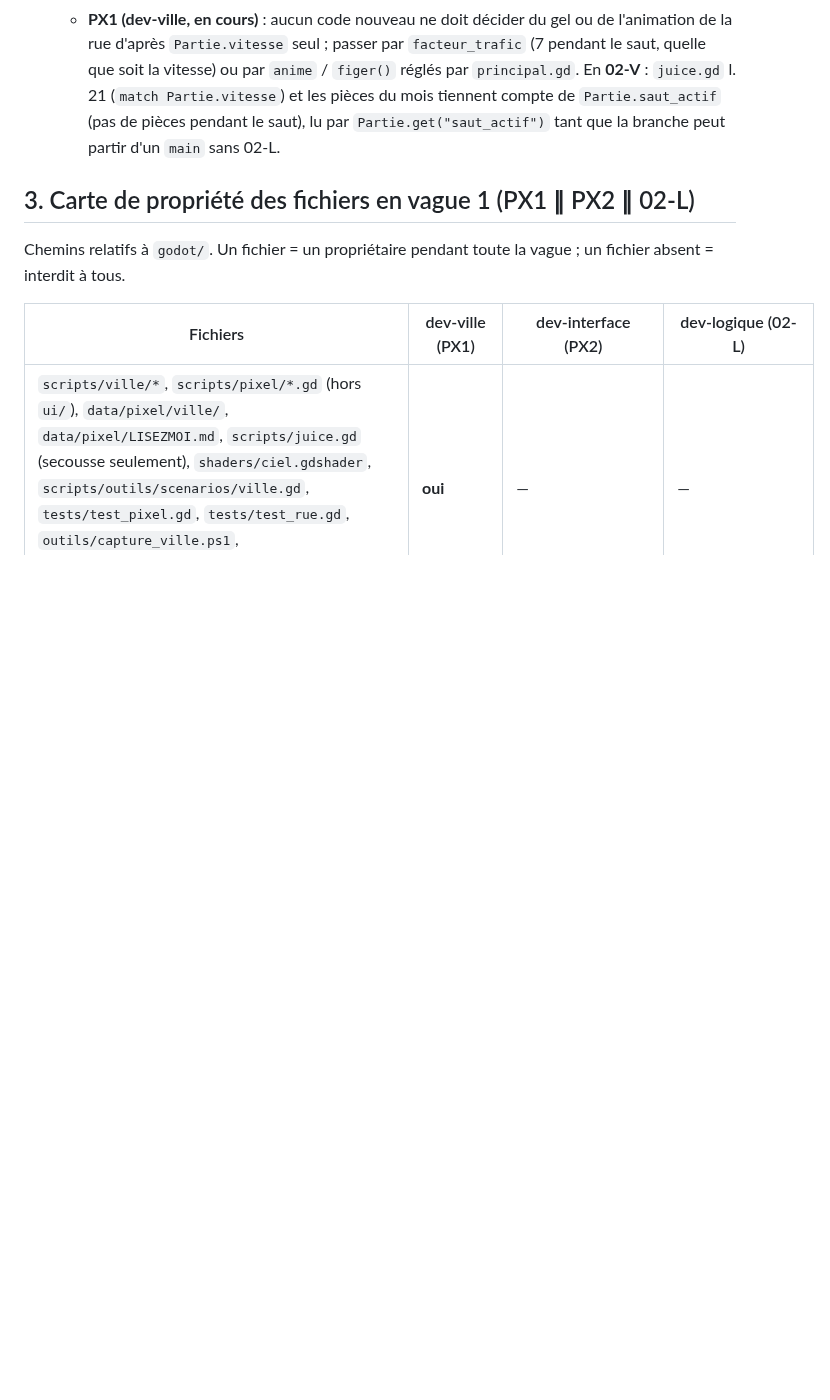
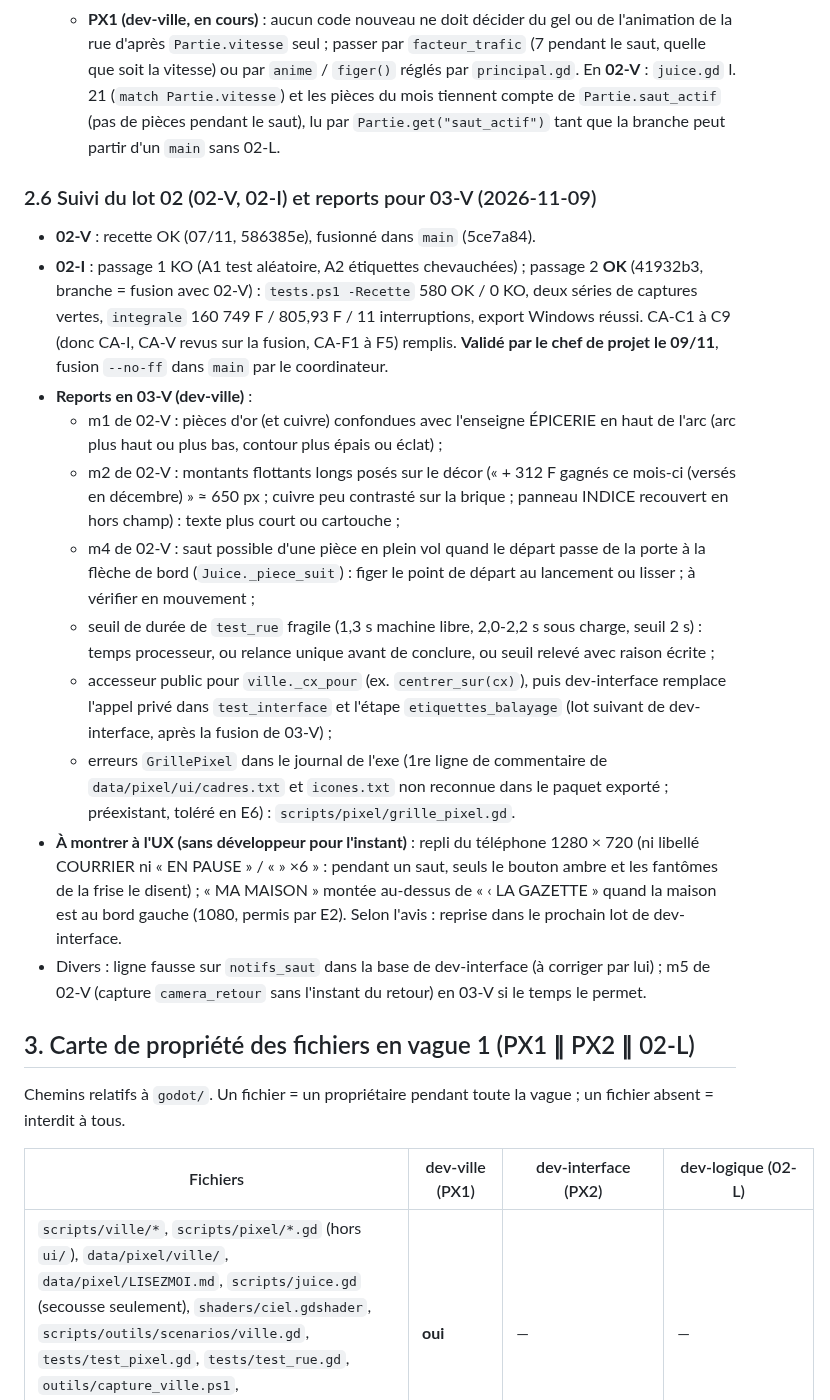
Before and after one commit to neofenril/JeuInvest, a Markdown page: docs/lots/feuille_de_route.md, the part around the change. GitHub-like rendering; blank space fills up the shorter version.

Commit message:
Lot 02 : validation de 02-I par le chef de projet, reports pour 03-V et l'UX

```diff
--- a/docs/lots/feuille_de_route.md
+++ b/docs/lots/feuille_de_route.md
@@ -78,6 +78,19 @@ const SOURCES_HISTORIQUE := [...]                      # + "rue"
   - **02-I (dev-interface, pas PX2)** : `principal.gd` l. 268-269 fige la ville et règle `anime` sur `Partie.vitesse` ; un saut lancé depuis la pause garde `vitesse == 0` → ville figée pendant le saut. Correctif : vitesse « effective » = `Partie.saut_actif` ou `Partie.vitesse > 0` (aussi `hud.gd` l. 772 et le cycle de vitesse l. 301). Rien à faire en PX2 : aucun saut n'y est déclenchable (pas de bouton ni de touche N avant 02-I), et `saut_actif` n'existe pas sur la base de PX2.
   - **PX2 (dev-interface, en cours)** : `ui/ecran_titre.gd` l. 98 lit `r["ab"]` et `r["patrimoine"]` sans garde → `r.get("ab", 0)` / `r.get("patrimoine", 0.0)` et ligne de reprise masquée si `ab` absent (migration douce : un champ peut manquer). Une ligne, fichier déjà à dev-interface en PX2. Si PX2 est déjà en recette : reporté en 02-I.
   - **PX1 (dev-ville, en cours)** : aucun code nouveau ne doit décider du gel ou de l'animation de la rue d'après `Partie.vitesse` seul ; passer par `facteur_trafic` (7 pendant le saut, quelle que soit la vitesse) ou par `anime` / `figer()` réglés par `principal.gd`. En **02-V** : `juice.gd` l. 21 (`match Partie.vitesse`) et les pièces du mois tiennent compte de `Partie.saut_actif` (pas de pièces pendant le saut), lu par `Partie.get("saut_actif")` tant que la branche peut partir d'un `main` sans 02-L.
+
+### 2.6 Suivi du lot 02 (02-V, 02-I) et reports pour 03-V (2026-11-09)
+- **02-V** : recette OK (07/11, 586385e), fusionné dans `main` (5ce7a84).
+- **02-I** : passage 1 KO (A1 test aléatoire, A2 étiquettes chevauchées) ; passage 2 **OK** (41932b3, branche = fusion avec 02-V) : `tests.ps1 -Recette` 580 OK / 0 KO, deux séries de captures vertes, `integrale` 160 749 F / 805,93 F / 11 interruptions, export Windows réussi. CA-C1 à C9 (donc CA-I, CA-V revus sur la fusion, CA-F1 à F5) remplis. **Validé par le chef de projet le 09/11**, fusion `--no-ff` dans `main` par le coordinateur.
+- **Reports en 03-V (dev-ville)** :
+  - m1 de 02-V : pièces d'or (et cuivre) confondues avec l'enseigne ÉPICERIE en haut de l'arc (arc plus haut ou plus bas, contour plus épais ou éclat) ;
+  - m2 de 02-V : montants flottants longs posés sur le décor (« + 312 F gagnés ce mois-ci (versés en décembre) » ≈ 650 px ; cuivre peu contrasté sur la brique ; panneau INDICE recouvert en hors champ) : texte plus court ou cartouche ;
+  - m4 de 02-V : saut possible d'une pièce en plein vol quand le départ passe de la porte à la flèche de bord (`Juice._piece_suit`) : figer le point de départ au lancement ou lisser ; à vérifier en mouvement ;
+  - seuil de durée de `test_rue` fragile (1,3 s machine libre, 2,0-2,2 s sous charge, seuil 2 s) : temps processeur, ou relance unique avant de conclure, ou seuil relevé avec raison écrite ;
+  - accesseur public pour `ville._cx_pour` (ex. `centrer_sur(cx)`), puis dev-interface remplace l'appel privé dans `test_interface` et l'étape `etiquettes_balayage` (lot suivant de dev-interface, après la fusion de 03-V) ;
+  - erreurs `GrillePixel` dans le journal de l'exe (1re ligne de commentaire de `data/pixel/ui/cadres.txt` et `icones.txt` non reconnue dans le paquet exporté ; préexistant, toléré en E6) : `scripts/pixel/grille_pixel.gd`.
+- **À montrer à l'UX (sans développeur pour l'instant)** : repli du téléphone 1280 × 720 (ni libellé COURRIER ni « EN PAUSE » / « » ×6 » : pendant un saut, seuls le bouton ambre et les fantômes de la frise le disent) ; « MA MAISON » montée au-dessus de « ‹ LA GAZETTE » quand la maison est au bord gauche (1080, permis par E2). Selon l'avis : reprise dans le prochain lot de dev-interface.
+- Divers : ligne fausse sur `notifs_saut` dans la base de dev-interface (à corriger par lui) ; m5 de 02-V (capture `camera_retour` sans l'instant du retour) en 03-V si le temps le permet.
 
 ## 3. Carte de propriété des fichiers en vague 1 (PX1 ∥ PX2 ∥ 02-L)
 
```
Also changed, not shown: docs/connaissances/chef-de-projet.md (+2 -1 lines).
